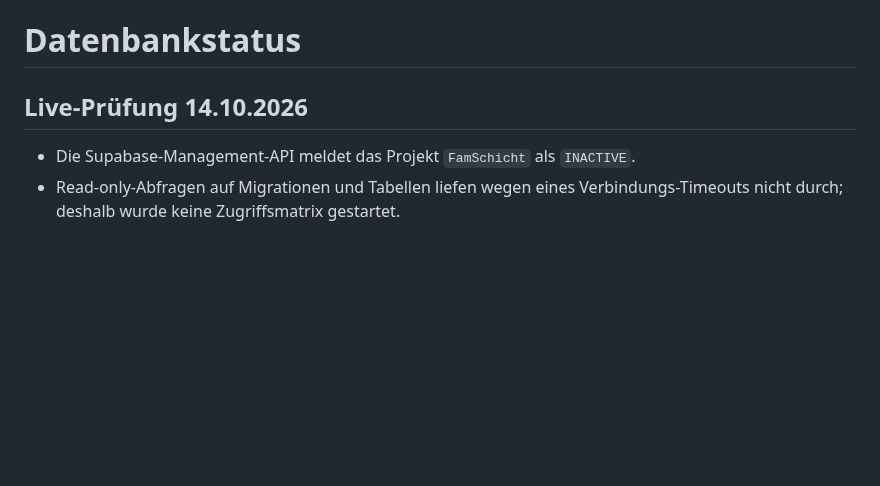
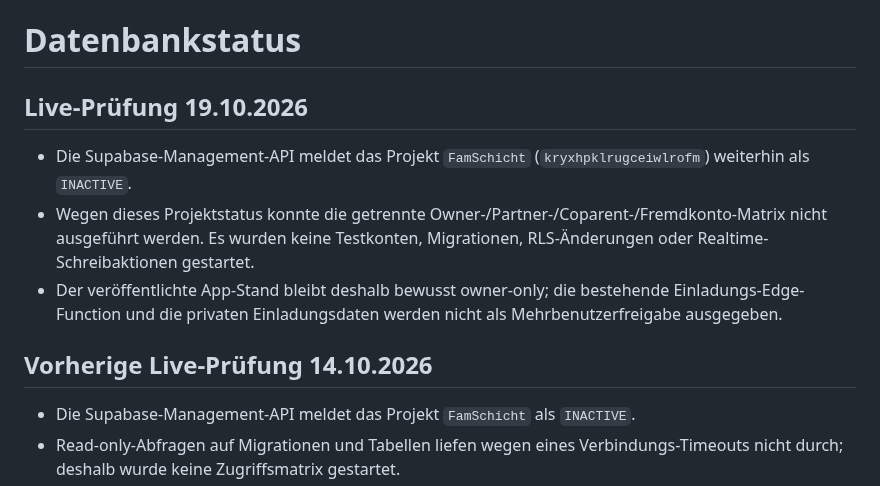
Before and after one commit to bndkxbqf2g-stack/FamSchicht, a Markdown page: docs/DATABASE_STATUS.md, the part around the change. GitHub-like rendering; blank space fills up the shorter version.

```diff
--- a/docs/DATABASE_STATUS.md
+++ b/docs/DATABASE_STATUS.md
@@ -1,6 +1,12 @@
 # Datenbankstatus
 
-## Live-Prüfung 14.10.2026
+## Live-Prüfung 19.10.2026
+
+- Die Supabase-Management-API meldet das Projekt `FamSchicht` (`kryxhpklrugceiwlrofm`) weiterhin als `INACTIVE`.
+- Wegen dieses Projektstatus konnte die getrennte Owner-/Partner-/Coparent-/Fremdkonto-Matrix nicht ausgeführt werden. Es wurden keine Testkonten, Migrationen, RLS-Änderungen oder Realtime-Schreibaktionen gestartet.
+- Der veröffentlichte App-Stand bleibt deshalb bewusst owner-only; die bestehende Einladungs-Edge-Function und die privaten Einladungsdaten werden nicht als Mehrbenutzerfreigabe ausgegeben.
+
+## Vorherige Live-Prüfung 14.10.2026
 
 - Die Supabase-Management-API meldet das Projekt `FamSchicht` als `INACTIVE`.
 - Read-only-Abfragen auf Migrationen und Tabellen liefen wegen eines Verbindungs-Timeouts nicht durch; deshalb wurde keine Zugriffsmatrix gestartet.
```
Also changed, not shown: docs/PROJECT_STATUS.md (+3 -1 lines), docs/ROADMAP.md (+9 -2 lines).
